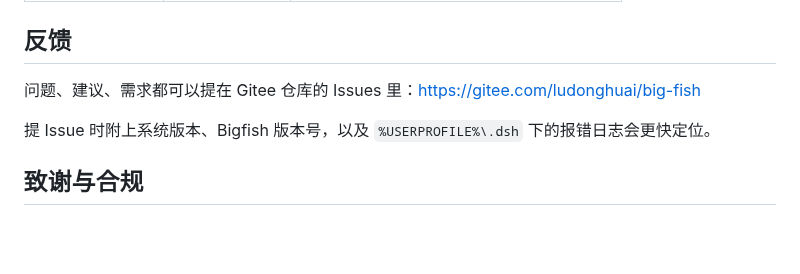
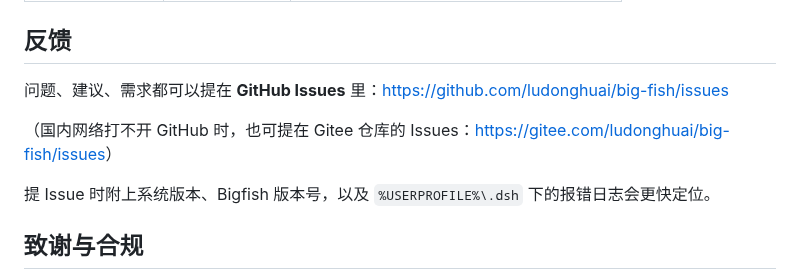
Before and after one commit to ludonghuai/big-fish, a Markdown page: README.md, the part around one of its changes. Rendered like a GitHub page; blank space fills up the shorter version.

Commit message:
docs(readme): 问题反馈指向 GitHub Issues（Gitee Issues 留作国内备用）
- 封面顶部：源码与文档（Gitee）· 问题反馈（GitHub Issues）分列
- 反馈节：主入口 = github.com/ludonghuai/big-fish/issues；附国内直连不便时的 Gitee 备用入口

```diff
--- a/README.md
+++ b/README.md
@@ -145,7 +145,9 @@ Bigfish 遵循 DeepSeek Harness 官方 Cordis 插件体系：
 
 ## 反馈
 
-问题、建议、需求都可以提在 Gitee 仓库的 Issues 里：<https://gitee.com/ludonghuai/big-fish>
+问题、建议、需求都可以提在 **GitHub Issues** 里：<https://github.com/ludonghuai/big-fish/issues>
+
+（国内网络打不开 GitHub 时，也可提在 Gitee 仓库的 Issues：<https://gitee.com/ludonghuai/big-fish/issues>）
 
 提 Issue 时附上系统版本、Bigfish 版本号，以及 `%USERPROFILE%\.dsh` 下的报错日志会更快定位。
 
```
Also changed, not shown: other parts of README.md (+1 -1 lines).
